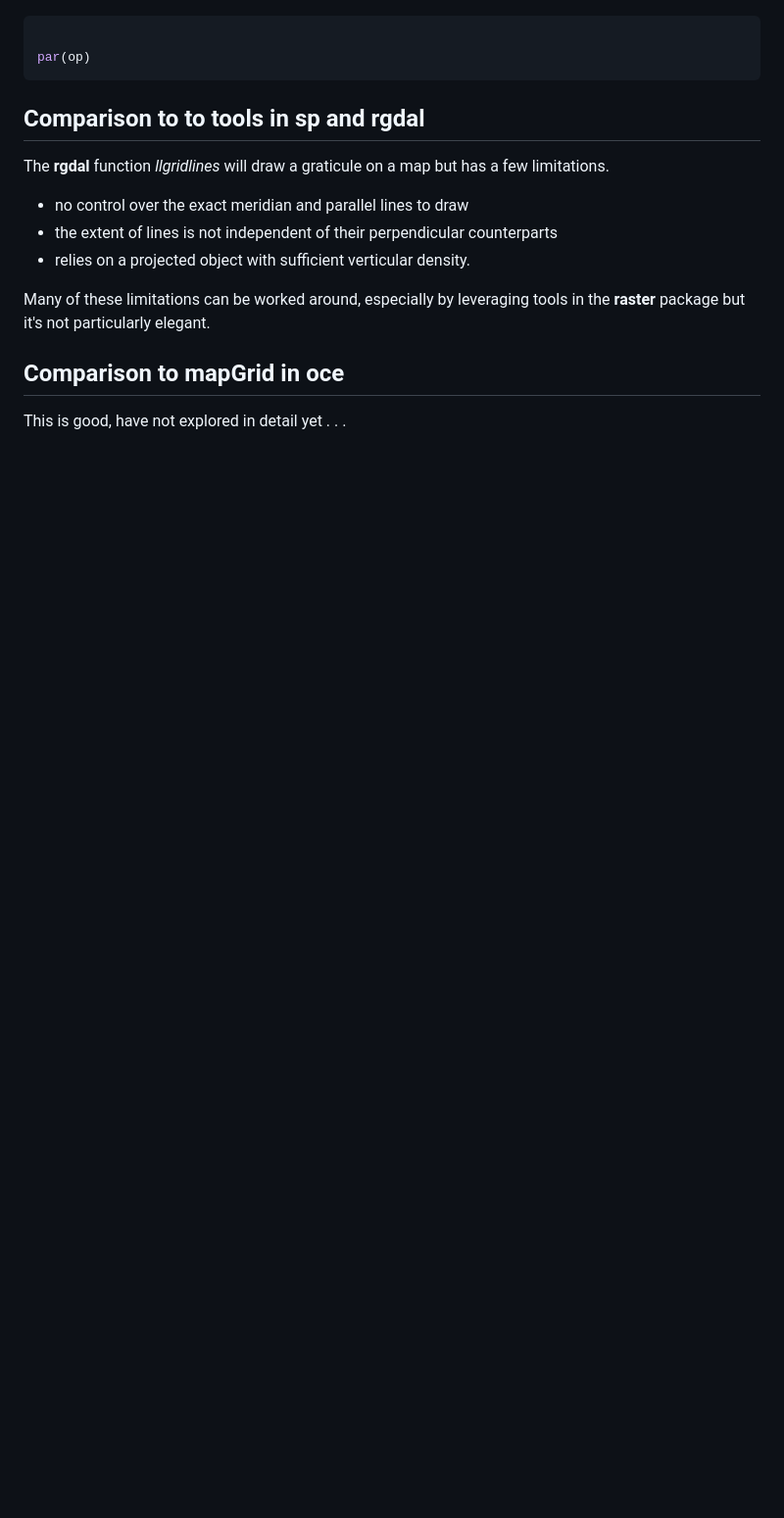
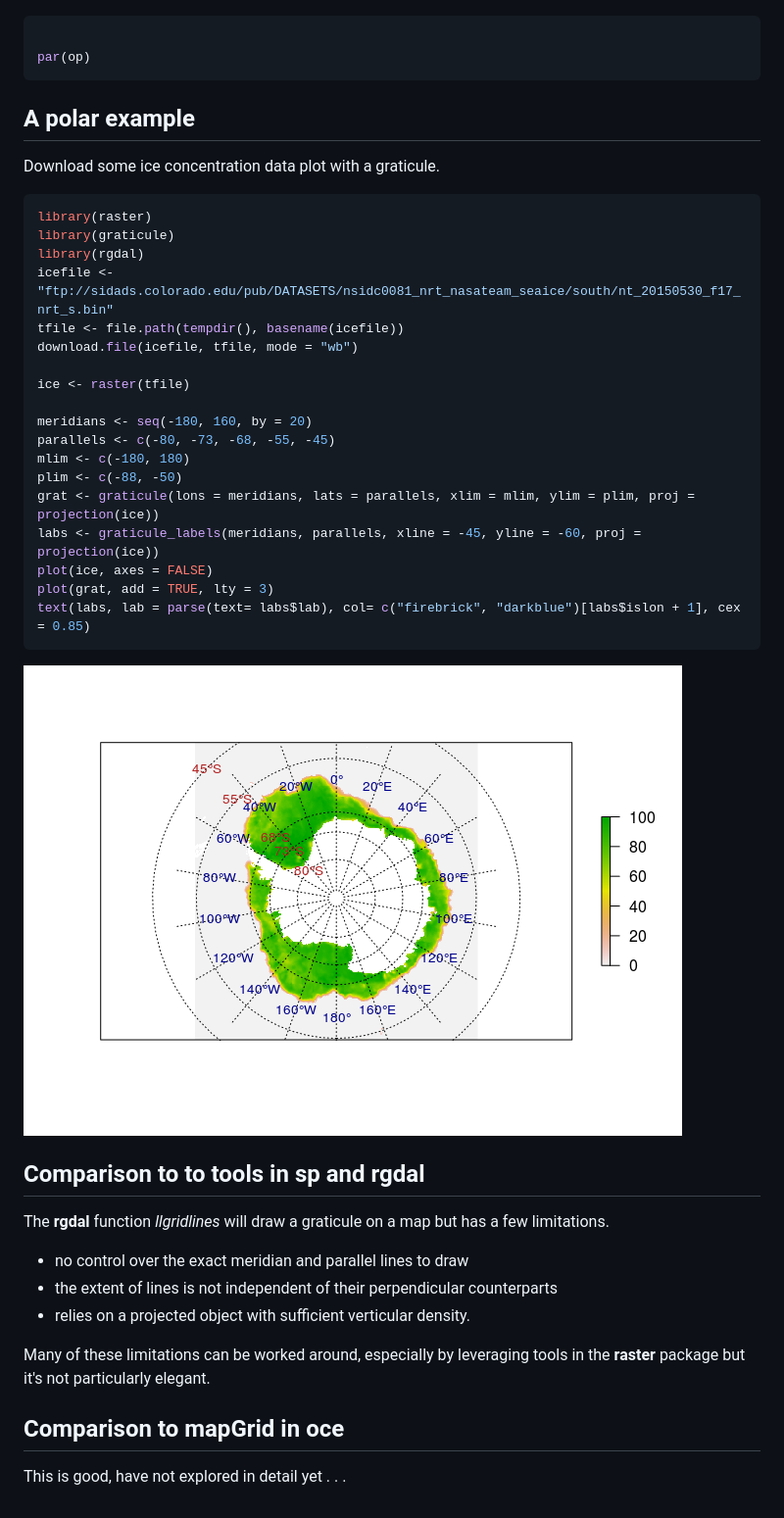
Before and after one commit to hypertidy/graticule, a Markdown page: README.md, the part around the change. Shown: that part at 98% size. Drawn GitHub-style; pictures changed too: README-unnamed-chunk-3-1.png (added); blank space fills up the shorter version.

Commit message:
polar example

````diff
--- a/README.md
+++ b/README.md
@@ -50,6 +50,34 @@ text(subset(labs, !labs$islon), lab = parse(text = labs$lab[!labs$islon]), pos =
 par(op)
 ```
 
+A polar example
+---------------
+
+Download some ice concentration data plot with a graticule.
+
+``` r
+library(raster)
+library(graticule)
+library(rgdal)
+icefile <- "ftp://sidads.colorado.edu/pub/DATASETS/nsidc0081_nrt_nasateam_seaice/south/nt_20150530_f17_nrt_s.bin"
+tfile <- file.path(tempdir(), basename(icefile))
+download.file(icefile, tfile, mode = "wb")
+
+ice <- raster(tfile)
+
+meridians <- seq(-180, 160, by = 20)
+parallels <- c(-80, -73, -68, -55, -45)
+mlim <- c(-180, 180)
+plim <- c(-88, -50)
+grat <- graticule(lons = meridians, lats = parallels, xlim = mlim, ylim = plim, proj = projection(ice))
+labs <- graticule_labels(meridians, parallels, xline = -45, yline = -60, proj = projection(ice))
+plot(ice, axes = FALSE)
+plot(grat, add = TRUE, lty = 3)
+text(labs, lab = parse(text= labs$lab), col= c("firebrick", "darkblue")[labs$islon + 1], cex = 0.85)
+```
+
+![](README-unnamed-chunk-3-1.png)
+
 Comparison to to tools in **sp** and **rgdal**
 ----------------------------------------------
 
````
Also changed, not shown: 1 other file.
